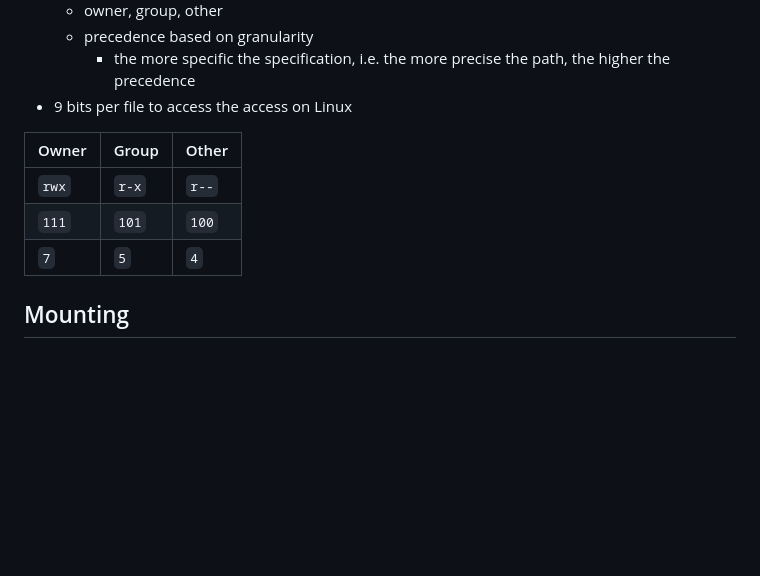
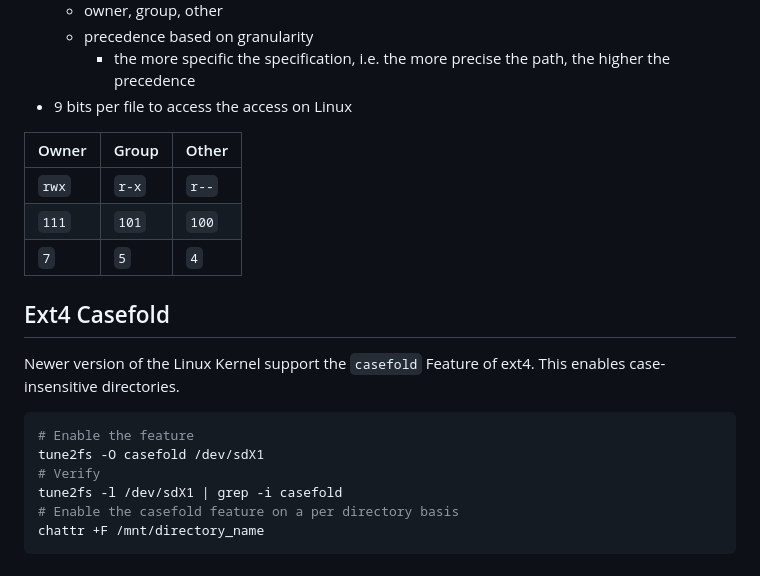
Before and after one commit to M0r13n/ideen, a Markdown page: Operating Systems/Filesystem.md, the part around the change. GitHub-like rendering; blank space fills up the shorter version.

Commit message:
ext4 casefold

````diff
--- a/Operating Systems/Filesystem.md
+++ b/Operating Systems/Filesystem.md
@@ -82,9 +82,20 @@ with open('/tmp/foo.bar', 'wb') as fd:
 - 9 bits per file to access the access on Linux
 
 | Owner | Group | Other |
-| ----- | ----- | ----- |
+|-------|-------|-------|
 | `rwx` | `r-x` | `r--` |
 | `111` | `101` | `100` |
 | `7`   | `5`   | `4`   |
 
-## Mounting
+## Ext4 Casefold
+
+Newer version of the Linux Kernel support the `casefold` Feature of ext4. This enables case-insensitive directories.
+
+```bash
+# Enable the feature
+tune2fs -O casefold /dev/sdX1
+# Verify
+tune2fs -l /dev/sdX1 | grep -i casefold
+# Enable the casefold feature on a per directory basis
+chattr +F /mnt/directory_name
+```
````
